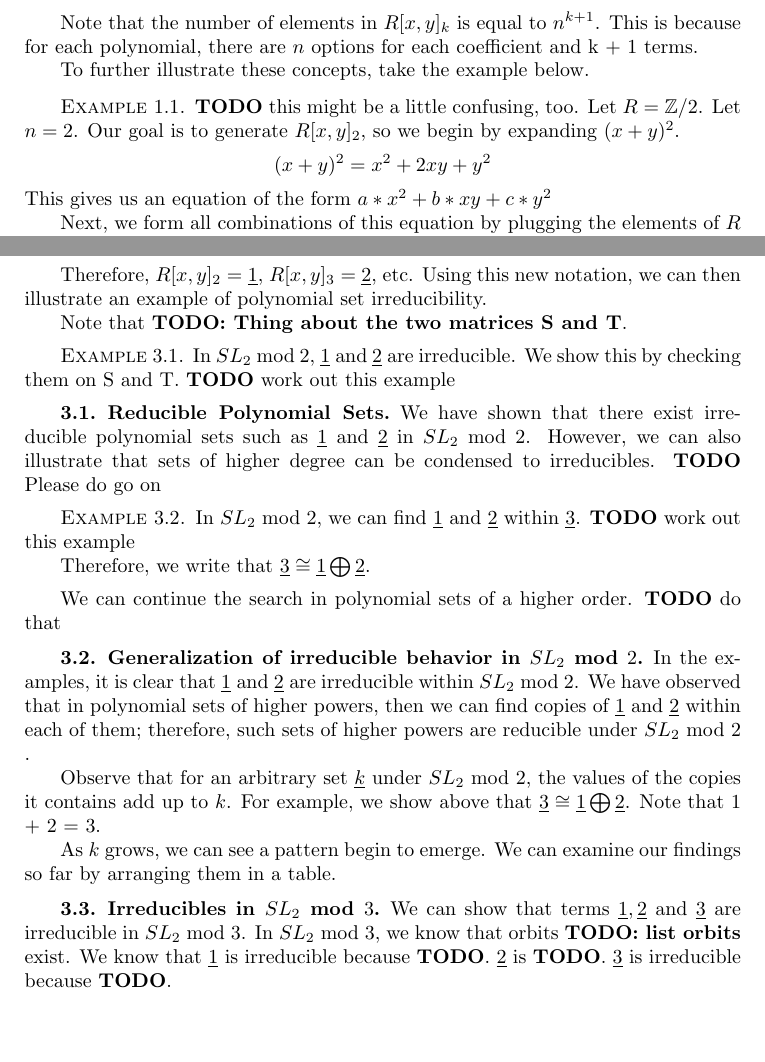
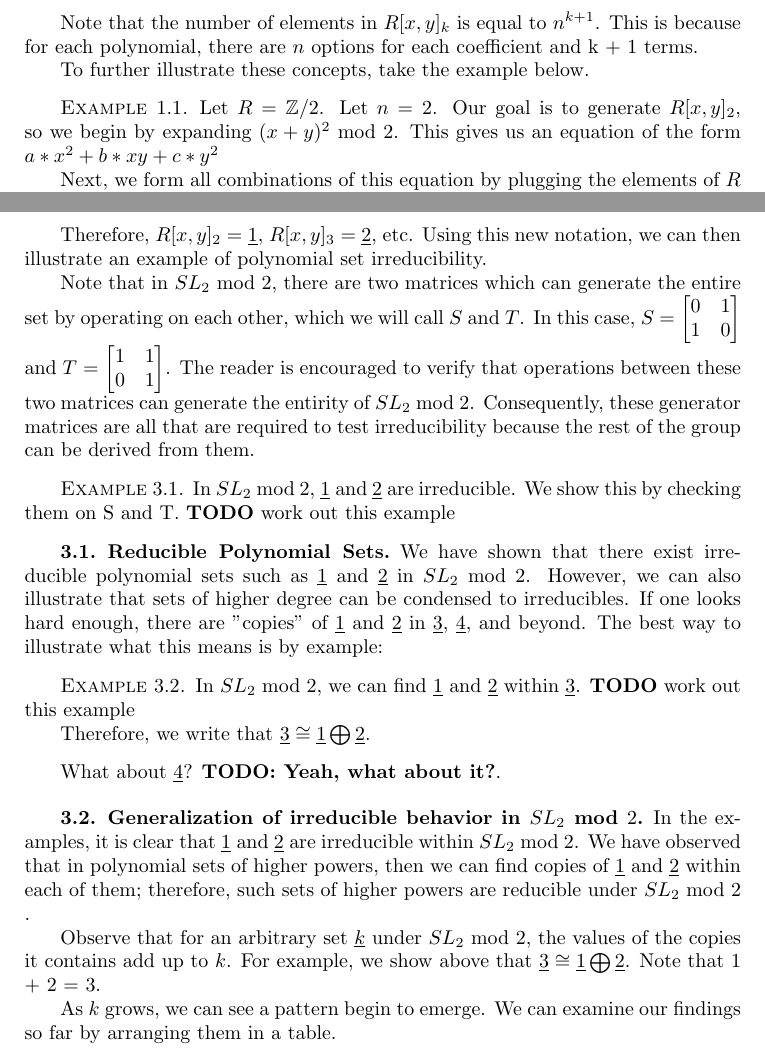
Before and after one commit to mrb113/MathematicsCapstone, a LaTeX document (MatrixActionsPaper.tex): two parts of pages 2 and 4 of 5, joined at a grey line, cut so that both start at the same text, the shorter picture padded with empty space. Compiled offline with pdfLaTeX.

Commit message:
More about irreducibles.

```diff
--- a/MatrixActionsPaper.tex
+++ b/MatrixActionsPaper.tex
@@ -101,9 +101,7 @@ Note that the number of elements in $R[x,y]_{k}$ is equal to $n^{k + 1}$. This i
 
 To further illustrate these concepts, take the example below.
 \begin{exm}
-\textbf{TODO} this might be a little confusing, too.
-Let $R = \mathbb{Z}/2$.  Let $n = 2$. Our goal is to generate $R[x,y]_{2}$, so we begin by expanding $(x + y)^{2}$.
-$$(x + y)^{2} = x^{2} + 2xy + y^{2} $$
+Let $R = \mathbb{Z}/2$.  Let $n = 2$. Our goal is to generate $R[x,y]_{2}$, so we begin by expanding $(x + y)^{2}$ mod $2$.
 This gives us an equation of the form $a*x^{2} + b*xy + c*y^{2} $
 
 Next, we form all combinations of this equation by plugging the elements of $R$ into $a, b$, and $c$:
@@ -229,7 +227,14 @@ $U$ $\subset$ $R$ is a  $SL_{2}(R)$ submodule of $\underline{k}$ if the followin
 \end{dfn}
 Therefore, $R[x,y]_{2}$ = $\underline{1}$, $R[x,y]_{3}$ = $\underline{2}$, etc. Using this new notation, we can then illustrate an example of polynomial set irreducibility.
 
-Note that \textbf{TODO: Thing about the two matrices S and T}.
+Note that in $SL_{2}$ mod $2$, there are two matrices which can generate the entire set by operating on each other, which we will call $S$ and $T$. In this case, $S$ =
+$\begin{bmatrix}
+ 0&1 \\
+ 1&0
+\end{bmatrix}$ and $T$ = $\begin{bmatrix}
+ 1&1 \\
+ 0&1
+\end{bmatrix}$. The reader is encouraged to verify that operations between these two matrices can generate the entirity of $SL_{2}$ mod $2$. Consequently, these generator matrices are all that are required to test irreducibility because the rest of the group can be derived from them.
 
 \begin{exm}
 In  $SL_{2}$ mod $2$, $\underline{1}$ and $\underline{2}$ are irreducible. We show this by checking them on S and T.
@@ -237,8 +242,7 @@ In  $SL_{2}$ mod $2$, $\underline{1}$ and $\underline{2}$ are irreducible. We sh
 \end{exm}
 
 \subsection{Reducible Polynomial Sets}
-We have shown that there exist irreducible polynomial sets such as $\underline{1}$ and $\underline{2}$ in  $SL_{2}$ mod $2$. However, we can also illustrate that sets of higher degree can be condensed to irreducibles.
-\textbf{TODO} Please do go on
+We have shown that there exist irreducible polynomial sets such as $\underline{1}$ and $\underline{2}$ in  $SL_{2}$ mod $2$. However, we can also illustrate that sets of higher degree can be condensed to irreducibles. If one looks hard enough, there are "copies" of $\underline{1}$ and $\underline{2}$ in $\underline{3}$, $\underline{4}$, and beyond. The best way to illustrate what this means is by example:
 \begin{exm}
 In  $SL_{2}$ mod $2$, we can find $\underline{1}$ and $\underline{2}$ within $\underline{3}$.
 \textbf{TODO} work out this example
@@ -246,10 +250,9 @@ In  $SL_{2}$ mod $2$, we can find $\underline{1}$ and $\underline{2}$ within $\u
 Therefore, we write that $\underline{3} \cong \underline{1} \bigoplus \underline{2}$.
 \end{exm}
 
-We can continue the search in polynomial sets of a higher order.
-\textbf{TODO} do that
+What about $\underline{4}$? \textbf{TODO: Yeah, what about it?}.
 
-\subsection{Generalization of irreducible behavior in $SL_{2}$ mod $2$ }
+\subsection{Generalization of irreducible behavior in $SL_{2}$ mod $2$}
 In the examples, it is clear that $\underline{1}$ and $\underline{2}$ are irreducible within $SL_{2}$ mod $2$. We have observed that in polynomial sets of higher powers, then we can find copies of $\underline{1}$ and $\underline{2}$ within each of them; therefore, such sets of higher powers are reducible under $SL_{2}$ mod $2$ .
 
 Observe that for an arbitrary set $\underline{k}$ under $SL_{2}$ mod $2$, the values of the copies it contains add up to $k$. For example, we show above that $\underline{3} \cong \underline{1} \bigoplus \underline{2}$. Note that 1 + 2 = 3.
@@ -274,7 +277,7 @@ As $k$ grows, we can see a pattern begin to emerge. We can examine our findings
 \end{table}
 
 \subsection{Irreducibles in $SL_{2}$ mod $3$}
-We can show that terms $\underline{1}, \underline{2}$ and $\underline{3}$ are irreducible in $SL_{2}$ mod $3$. In $SL_{2}$ mod $3$, we know that orbits \textbf{TODO: list orbits} exist. We know that $\underline{1}$ is irreducible because \textbf{TODO}. $\underline{2}$ is \textbf{TODO}. $\underline{3}$ is irreducible because \textbf{TODO}.
+We can easily find the irreducible terms in $SL_{2}$ mod $3$. By applying the matrix action to all of the polynomials in  $R[x,y]_{3}$, see that the orbits \textbf{TODO: list orbits} exist. By the same argument used in $SL_{2}$ mod $2$, $\underline{1}, \underline{2}$ and $\underline{3}$ are irreducible.
 
 \subsection{Irreducible behavior in $SL_{2}$ mod $n$}
 We have noticed that for the cases of $SL_{2}$ mod $n$ for $n = 2$ and $n = 3$, the sets $\underline{1}$, ..., $\underline{n}$ are irreducible. We posit that this is true for any $n$.
```
